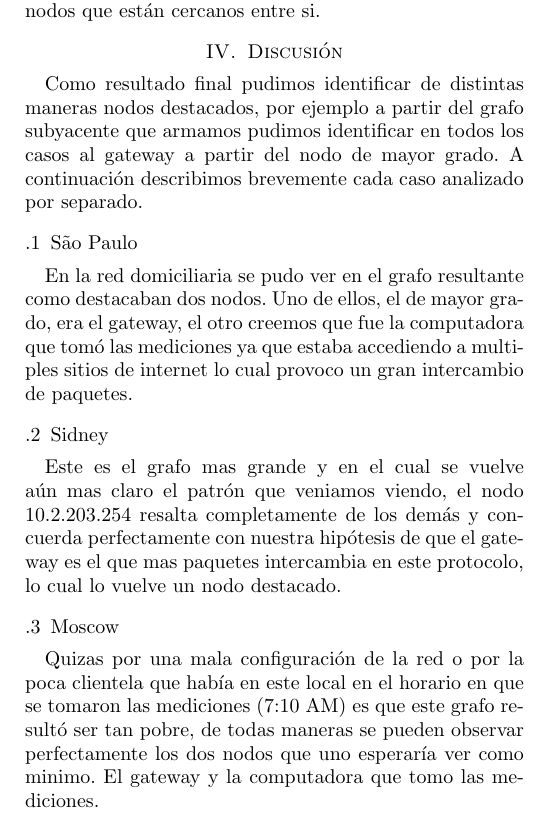
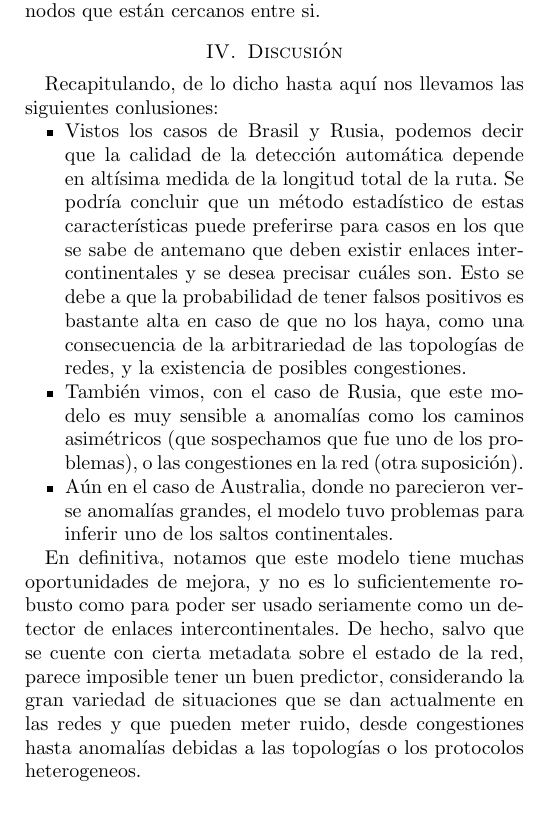
Before and after one commit to mathigatti/tdc-tp2, a LaTeX paper (informe/informe.tex, which reads informe/conclusion.tex): part of page 4 of 4, cut so that both start at the same text. Compiled offline with pdfLaTeX.

Commit message:
Adds conclusions

```diff
--- a/informe/conclusion.tex
+++ b/informe/conclusion.tex
@@ -1,15 +1,11 @@
 \section{Discusión}
 
-Como resultado final pudimos identificar de distintas maneras nodos destacados, por ejemplo a partir del grafo subyacente que armamos pudimos identificar en todos los casos al gateway a partir del nodo de mayor grado. A continuación describimos brevemente cada caso analizado por separado.
+Recapitulando, de lo dicho hasta aquí nos llevamos las siguientes conlusiones:
 
-\subsubsection{São Paulo}
+\begin{itemize}
+	\item Vistos los casos de Brasil y Rusia, podemos decir que la calidad de la detección automática depende en altísima medida de la longitud total de la ruta. Se podría concluir que un método estadístico de estas características puede preferirse para casos en los que se sabe de antemano que deben existir enlaces intercontinentales y se desea precisar cuáles son. Esto se debe a que la probabilidad de tener falsos positivos es bastante alta en caso de que no los haya, como una consecuencia de la arbitrariedad de las topologías de redes, y la existencia de posibles congestiones.
+	\item También vimos, con el caso de Rusia, que este modelo es muy sensible a anomalías como los caminos asimétricos (que sospechamos que fue uno de los problemas), o las congestiones en la red (otra suposición).
+	\item Aún en el caso de Australia, donde no parecieron verse anomalías grandes, el modelo tuvo problemas para inferir uno de los saltos continentales.
+\end{itemize}
 
-En la red domiciliaria se pudo ver en el grafo resultante como destacaban dos nodos. Uno de ellos, el de mayor grado, era el gateway, el otro creemos que fue la computadora que tomó las mediciones ya que estaba accediendo a multiples sitios de internet lo cual provoco un gran intercambio de paquetes.
-
-\subsubsection{Sidney}
-
-Este es el grafo mas grande y en el cual se vuelve aún mas claro el patrón que veniamos viendo, el nodo 10.2.203.254 resalta completamente de los demás y concuerda perfectamente con nuestra hipótesis de que el gateway es el que mas paquetes intercambia en este protocolo, lo cual lo vuelve un nodo destacado.
-
-\subsubsection{Moscow}
-
-Quizas por una mala configuración de la red o por la poca clientela que había en este local en el horario en que se tomaron las mediciones (7:10 AM) es que este grafo resultó ser tan pobre, de todas maneras se pueden observar perfectamente los dos nodos que uno esperaría ver como minimo. El gateway y la computadora que tomo las mediciones.
+En definitiva, notamos que este modelo tiene muchas oportunidades de mejora, y no es lo suficientemente robusto como para poder ser usado seriamente como un detector de enlaces intercontinentales. De hecho, salvo que se cuente con cierta metadata sobre el estado de la red, parece imposible tener un buen predictor, considerando la gran variedad de situaciones que se dan actualmente en las redes y que pueden meter ruido, desde congestiones hasta anomalías debidas a las topologías o los protocolos heterogeneos.
```
Also changed, not shown: informe/informe.pdf.
